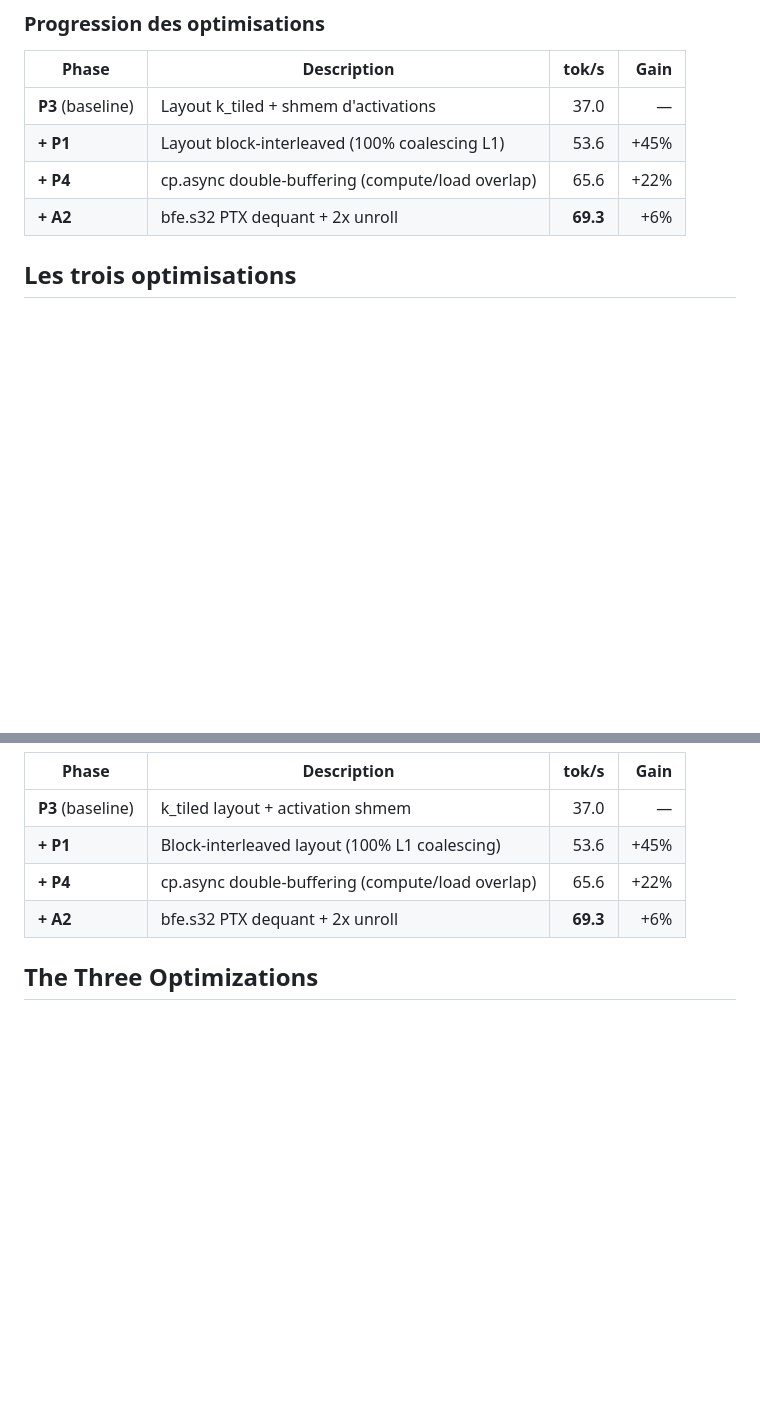
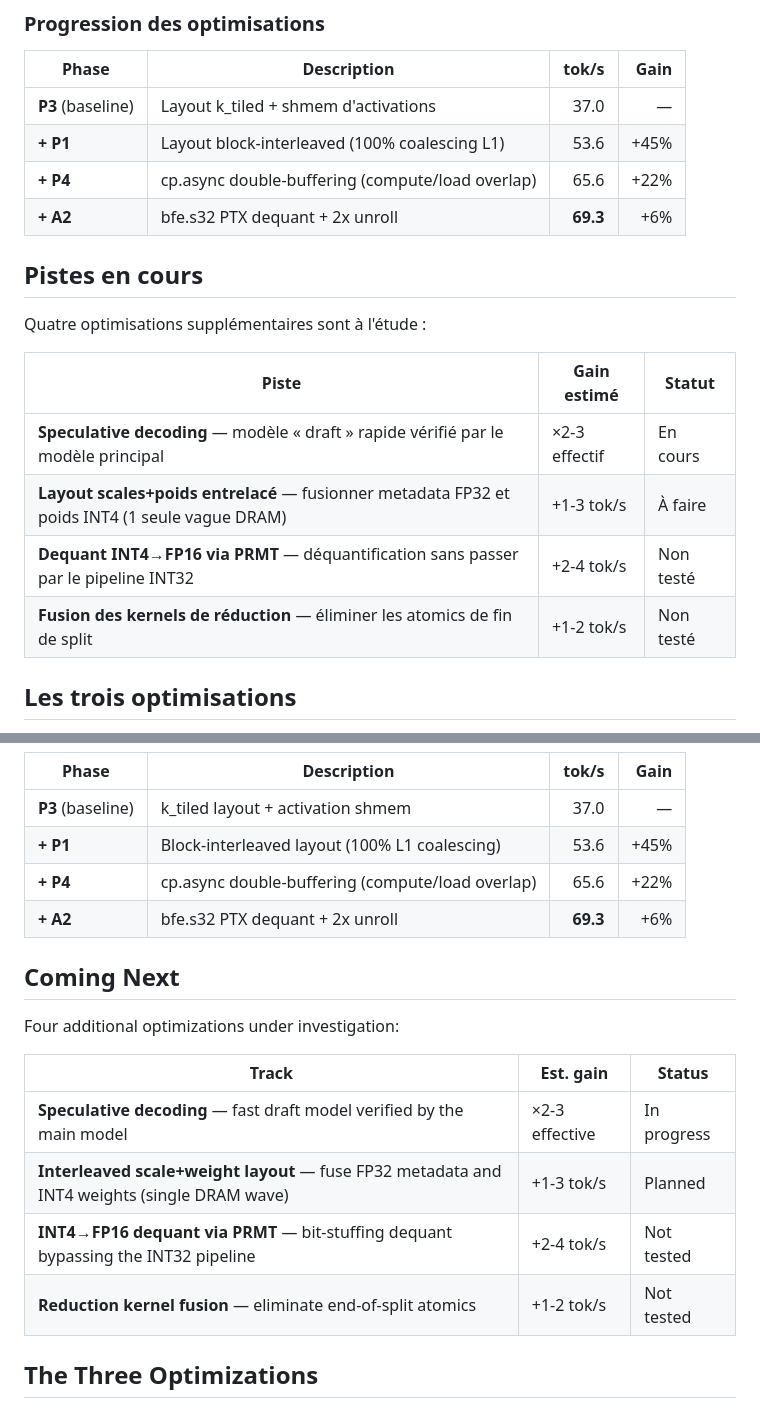
Before and after one commit to Wierzbowski-Alien/qwen-coder-w4a16-demo, a Markdown page: README.md, 2 parts joined by grey strips. GitHub-like rendering; blank space fills up the shorter version.

Commit message:
docs: add upcoming optimizations section (spec decode, PRMT, fusion)

```diff
--- a/README.md
+++ b/README.md
@@ -80,6 +80,17 @@ CUDA 12.4, PyTorch 2.6. Aucune triche de cache L2.
 | **+ P1** | Layout block-interleaved (100% coalescing L1) | 53.6 | +45% |
 | **+ P4** | cp.async double-buffering (compute/load overlap) | 65.6 | +22% |
 | **+ A2** | bfe.s32 PTX dequant + 2x unroll | **69.3** | +6% |
+
+## Pistes en cours
+
+Quatre optimisations supplémentaires sont à l'étude :
+
+| Piste | Gain estimé | Statut |
+|-------|------------|--------|
+| **Speculative decoding** — modèle « draft » rapide vérifié par le modèle principal | ×2-3 effectif | En cours |
+| **Layout scales+poids entrelacé** — fusionner metadata FP32 et poids INT4 (1 seule vague DRAM) | +1-3 tok/s | À faire |
+| **Dequant INT4→FP16 via PRMT** — déquantification sans passer par le pipeline INT32 | +2-4 tok/s | Non testé |
+| **Fusion des kernels de réduction** — éliminer les atomics de fin de split | +1-2 tok/s | Non testé |
 
 ## Les trois optimisations
 
@@ -256,6 +267,17 @@ CUDA 12.4, PyTorch 2.6. No L2 cache tricks.
 | **+ P4** | cp.async double-buffering (compute/load overlap) | 65.6 | +22% |
 | **+ A2** | bfe.s32 PTX dequant + 2x unroll | **69.3** | +6% |
 
+## Coming Next
+
+Four additional optimizations under investigation:
+
+| Track | Est. gain | Status |
+|-------|-----------|--------|
+| **Speculative decoding** — fast draft model verified by the main model | ×2-3 effective | In progress |
+| **Interleaved scale+weight layout** — fuse FP32 metadata and INT4 weights (single DRAM wave) | +1-3 tok/s | Planned |
+| **INT4→FP16 dequant via PRMT** — bit-stuffing dequant bypassing the INT32 pipeline | +2-4 tok/s | Not tested |
+| **Reduction kernel fusion** — eliminate end-of-split atomics | +1-2 tok/s | Not tested |
+
 ## The Three Optimizations
 
 Each optimization is timestamped by a git commit in the private
```
